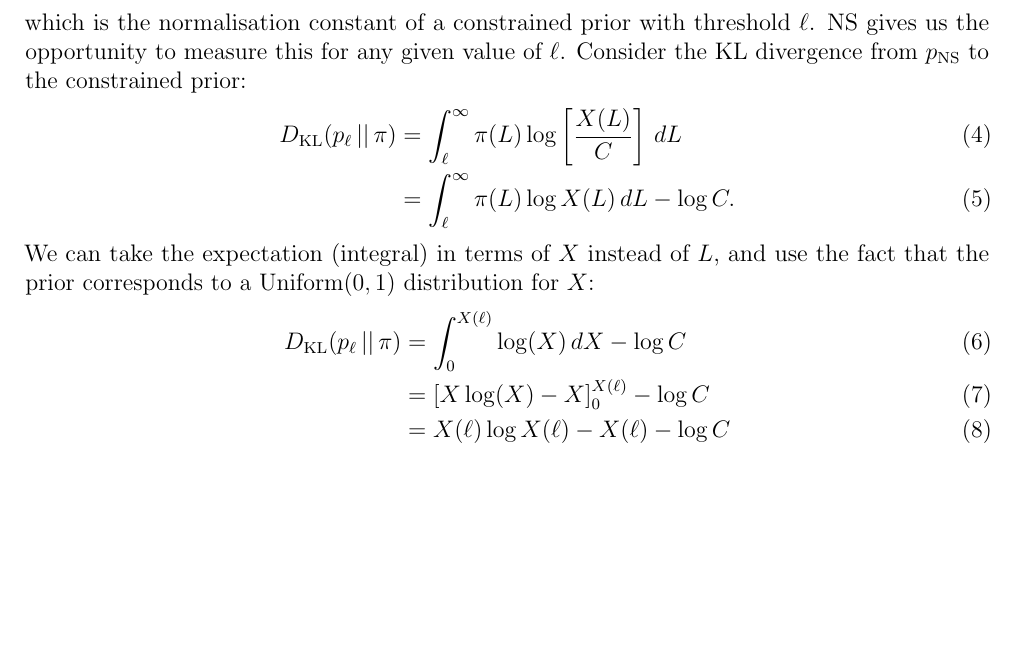
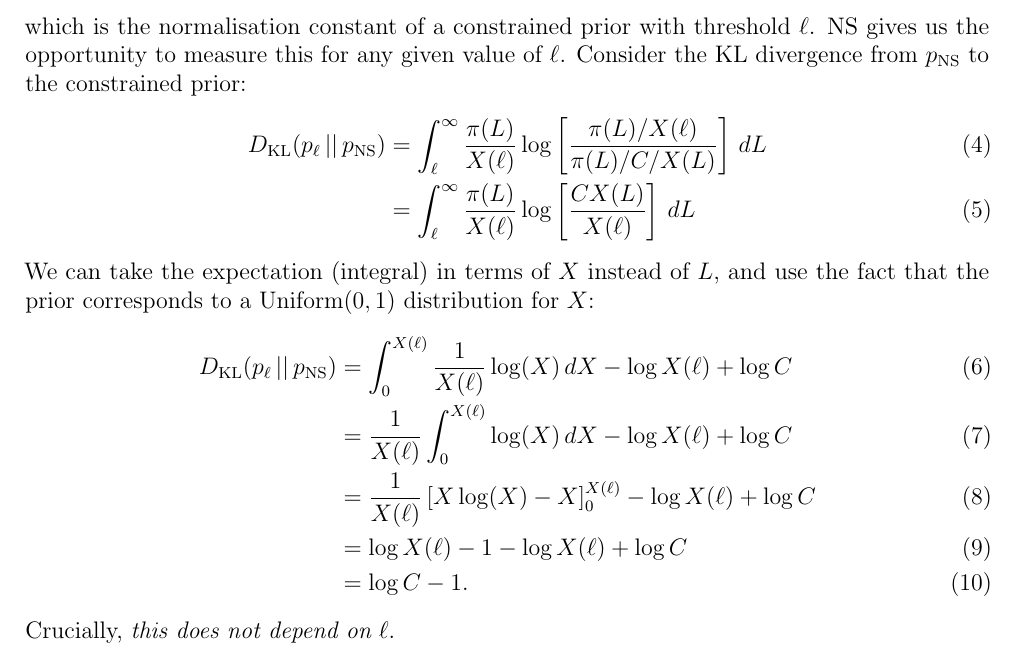
Before and after one commit to eggplantbren/TwinPeaks-hs, a LaTeX document (doc/notes.tex): part of the page before the commit and part of page 1 of 2 after it, cut so that both start at the same text, the shorter picture padded with empty space. Compiled offline with pdfLaTeX.

Commit message:
Derivation for 1D case

```diff
--- a/doc/notes.tex
+++ b/doc/notes.tex
@@ -48,21 +48,27 @@ NS gives us the opportunity to measure this for any given
 value of $\ell$. Consider the KL divergence from $p_{\rm NS}$ to
 the constrained prior:
 \begin{align}
-D_{\rm KL}(p_\ell \,||\, \pi)
-  &= \int_{\ell}^{\infty} \pi(L)
-           \log\left[\frac{X(L)}{C}\right] \, dL \\
-  &= \int_{\ell}^{\infty} \pi(L)\log X(L) \, dL - \log C.
+D_{\rm KL}(p_\ell \,||\, p_{\rm NS})
+  &= \int_{\ell}^{\infty} \frac{\pi(L)}{X(\ell)}
+           \log\left[\frac{\pi(L)/X(\ell)}{\pi(L)/C/X(L)}\right] \, dL \\
+  &= \int_{\ell}^{\infty} \frac{\pi(L)}{X(\ell)}
+           \log\left[\frac{CX(L)}{X(\ell)}\right] \, dL
 \end{align}
 We can take the expectation (integral) in terms of $X$ instead of
 $L$, and use the fact that the prior corresponds to a
 Uniform$(0,1)$ distribution for $X$:
 \begin{align}
-D_{\rm KL}(p_\ell \,||\, \pi)
-  &= \int_0^{X(\ell)} \log(X) \, dX - \log C \\
-  &= \left[X\log(X) - X\right]_0^{X(\ell)} - \log C \\
-  &= X(\ell)\log X(\ell) - X(\ell) - \log C
+D_{\rm KL}(p_\ell \,||\, p_{\rm NS})
+    &= \int_0^{X(\ell)} \frac{1}{X(\ell)}
+           \log(X) \, dX - \log X(\ell) + \log C \\
+    &= \frac{1}{X(\ell)} \int_0^{X(\ell)} \log(X) \, dX
+           - \log X(\ell) + \log C \\
+    &= \frac{1}{X(\ell)}\left[X\log(X) - X\right]_0^{X(\ell)}
+           - \log X(\ell) + \log C \\
+    &= \log X(\ell) - 1 - \log X(\ell) + \log C \\
+    &= \log C - 1.
 \end{align}
-
+Crucially, {\em this does not depend on} $\ell$.
 
 
 \section*{TwinPeaks}
```
